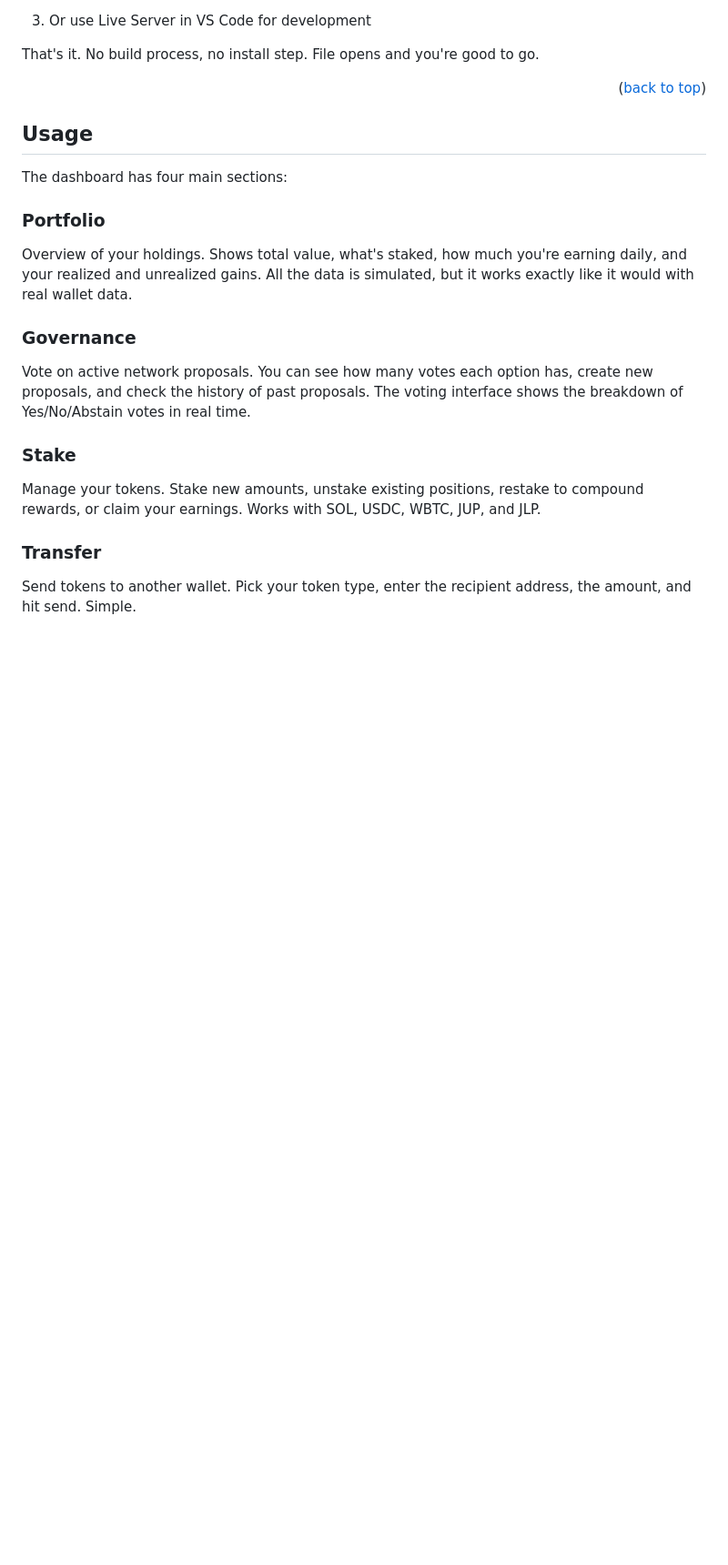
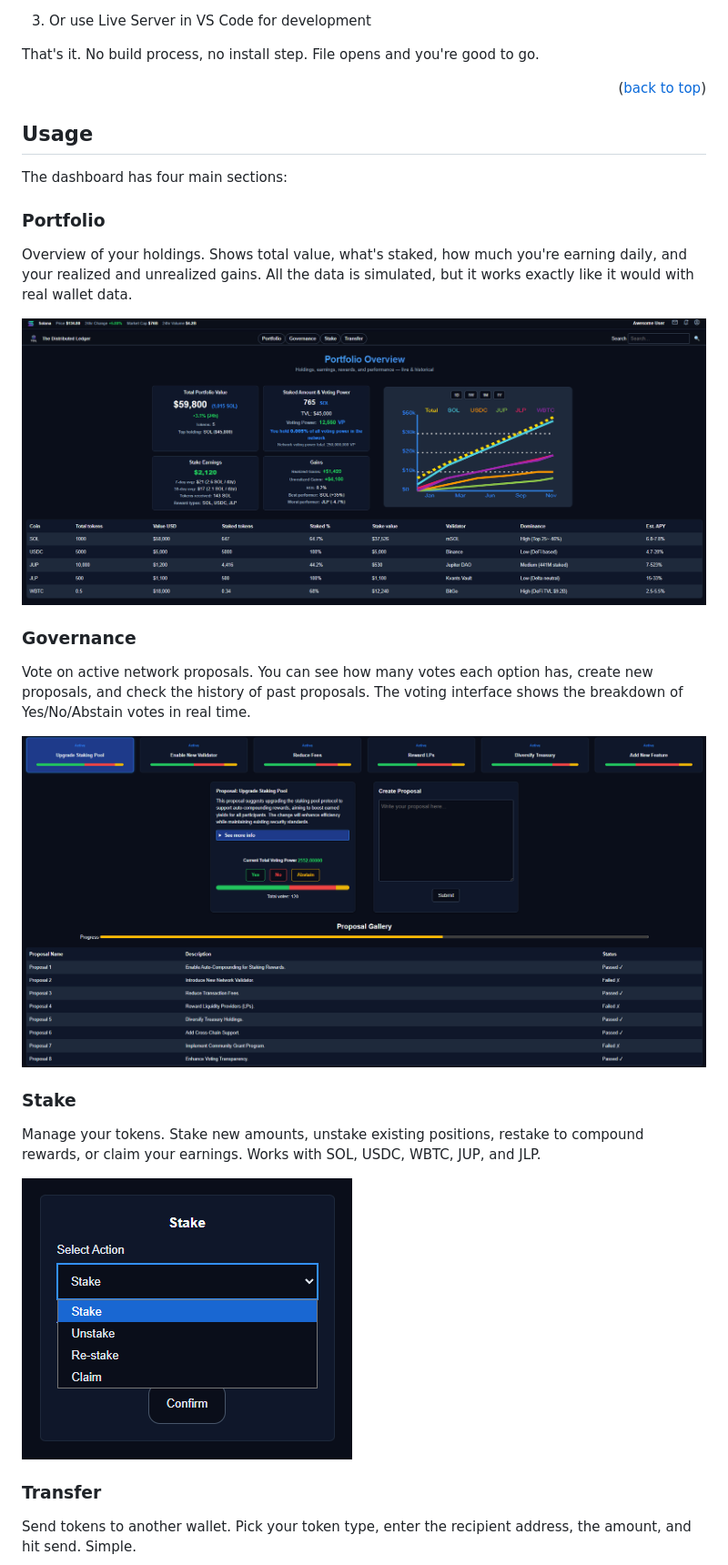
Before and after one commit to silvergin7/the-distributed-ledger, a Markdown page: README-tdl.md, the part around the change printed below. Shown: that part at 91% size. Rendered like a GitHub page; pictures changed too: readme-images/01.png, readme-images/02.png; blank space fills up the shorter version.

Commit message:
Show pictures in readme fle

```diff
--- a/README-tdl.md
+++ b/README-tdl.md
@@ -98,13 +98,17 @@ The dashboard has four main sections:
 ### Portfolio
 Overview of your holdings. Shows total value, what's staked, how much you're earning daily, and your realized and unrealized gains. All the data is simulated, but it works exactly like it would with real wallet data.
 
-
+<img src="readme-images/01.png" alt="The Distributed Ledger">
 
 ### Governance
 Vote on active network proposals. You can see how many votes each option has, create new proposals, and check the history of past proposals. The voting interface shows the breakdown of Yes/No/Abstain votes in real time.
 
+<img src="readme-images/02.png" alt="The Distributed Ledger">
+
 ### Stake
 Manage your tokens. Stake new amounts, unstake existing positions, restake to compound rewards, or claim your earnings. Works with SOL, USDC, WBTC, JUP, and JLP.
+
+<img src="readme-images/03.png" alt="The Distributed Ledger">
 
 ### Transfer
 Send tokens to another wallet. Pick your token type, enter the recipient address, the amount, and hit send. Simple.
```
Also changed, not shown: other parts of README-tdl.md (+4 -0 lines).
